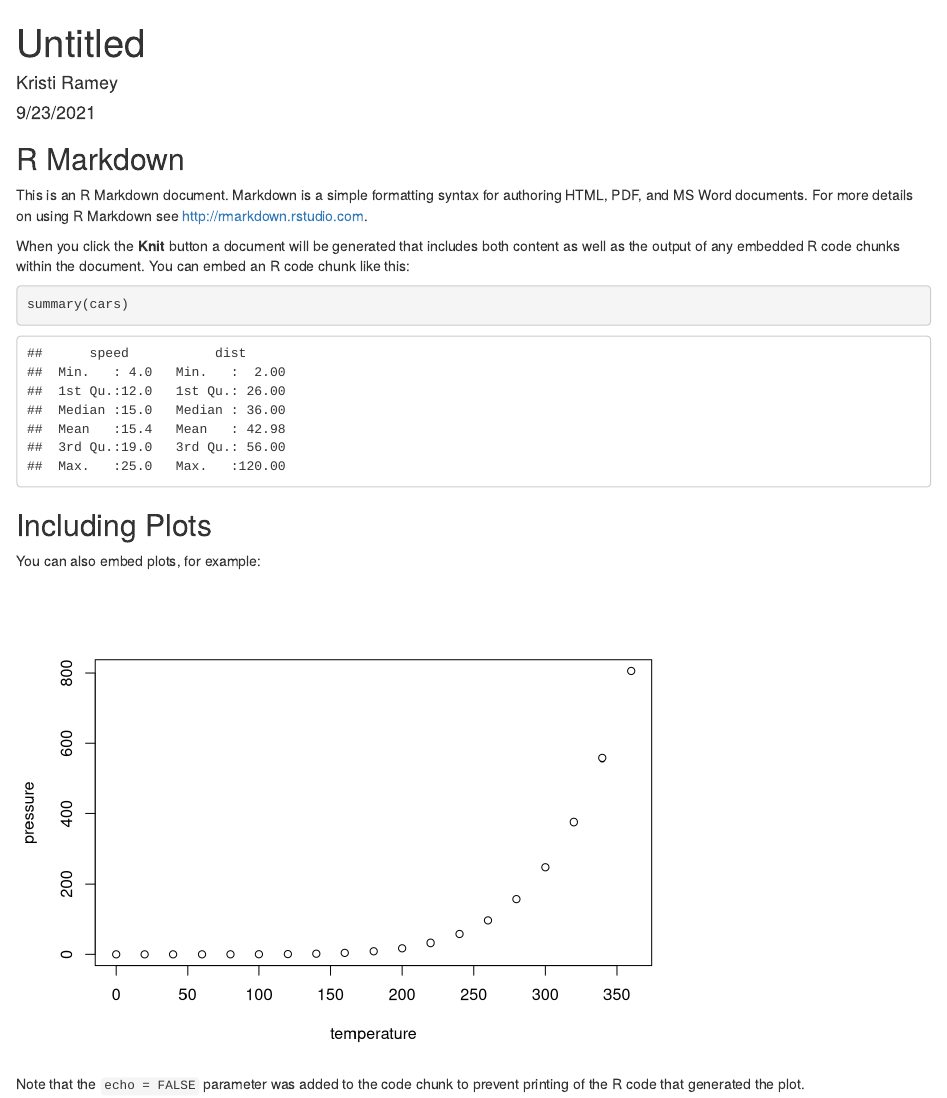
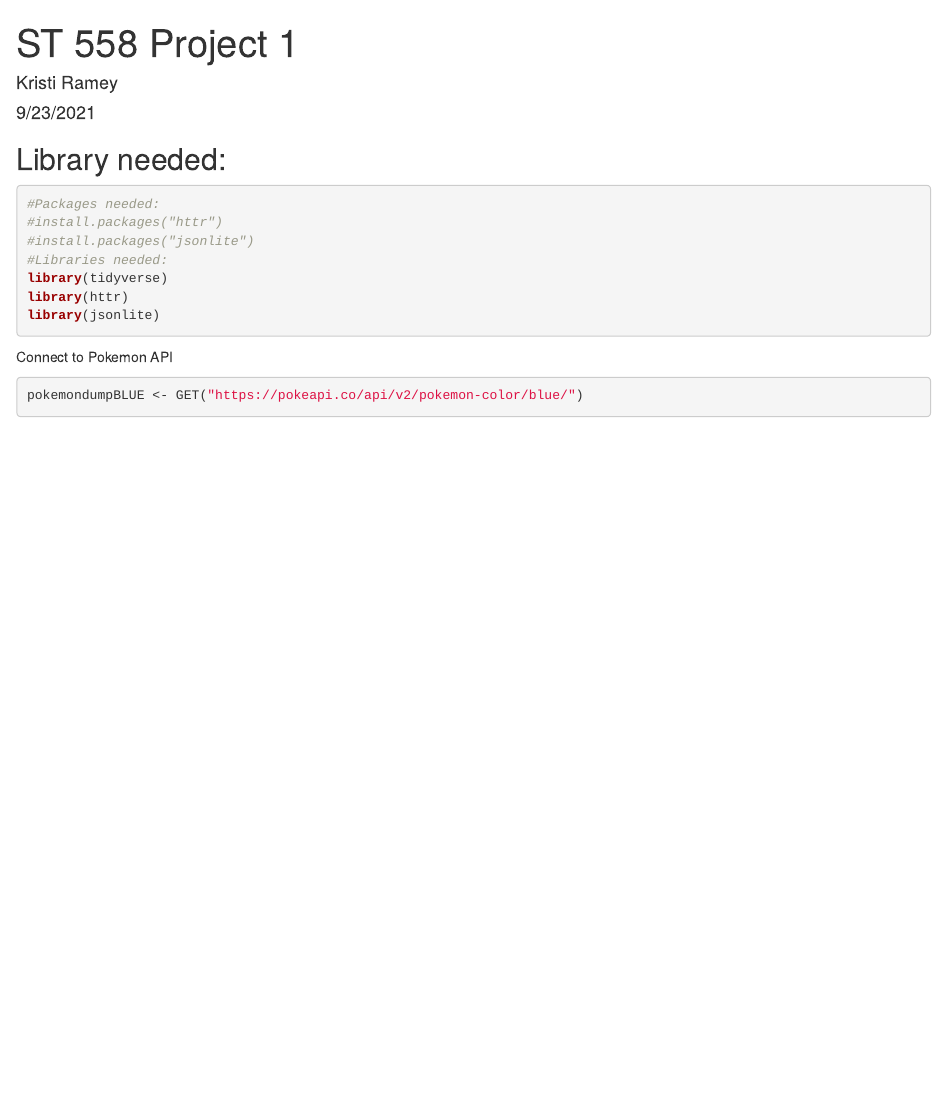
Before and after one commit to kramey4321/ST558proj1, an R Markdown document (MyRmd.Rmd): the page in a window 1100 px wide, from its top. Rendered offline with R 4.5, knitr and Pandoc, with nearby package versions; some code elsewhere in the file could not run offline.

Commit message:
First Update

````diff
--- a/MyRmd.Rmd
+++ b/MyRmd.Rmd
@@ -1,12 +1,23 @@
 ---
-title: "Untitled"
+title: "ST 558 Project 1"
 author: "Kristi Ramey"
 date: "9/23/2021"
-output: html_document
 ---
 
 ```{r setup, include=FALSE}
 knitr::opts_chunk$set(echo = TRUE)
 ```
+## Library needed:
+```{r message=FALSE, warning=FALSE}
 
-## R Markdown
+#Packages needed:
+#install.packages("httr")
+#install.packages("jsonlite")
+#Libraries needed:
+library(tidyverse)
+library(httr)
+library(jsonlite)
+```
+Connect to Pokemon API
+```{r message=FALSE, warning=FALSE}
+pokemondumpBLUE <- GET("https://pokeapi.co/api/v2/pokemon-color/blue/")
@@ -13,2 +26 @@ knitr::opts_chunk$set(echo = TRUE)
 
-This is an R Markdown document. Markdown is a simple formatting syntax for authoring HTML, PDF, and MS Word documents. For more details on using R Markdown see <http://rmarkdown.rstudio.com>.
@@ -15,2 +31 @@ This is an R Markdown document. Markdown is a simple formatting syntax for autho
 
-When you click the **Knit** button a document will be generated that includes both content as well as the output of any embedded R code chunks within the document. You can embed an R code chunk like this:
@@ -17,3 +36 @@ When you click the **Knit** button a document will be generated that includes bo
 
-```{r cars}
-summary(cars)
@@ -20,11 +55,5 @@ summary(cars)
 ```
 
-## Including Plots
+pokemon_
+## Pokemon data:
 
-You can also embed plots, for example:
-
-```{r pressure, echo=FALSE}
-plot(pressure)
-```
-
-Note that the `echo = FALSE` parameter was added to the code chunk to prevent printing of the R code that generated the plot.
````
Also changed, not shown: MyRmd.html (deleted), MyRmd.Rmd (32 more changed lines), 1 other file.
